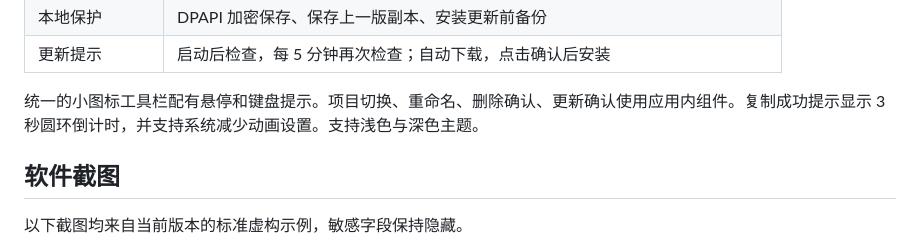
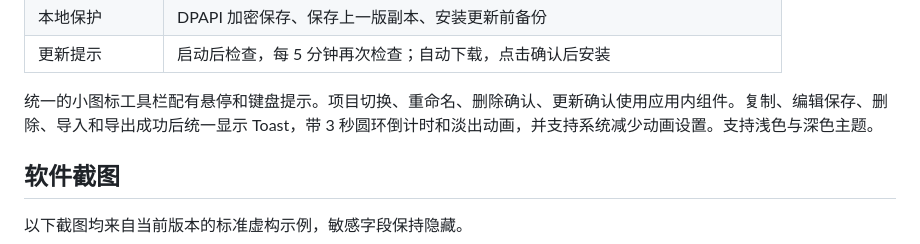
Before and after one commit to zeng1144318071-bot/DocNest, a Markdown page: README.md, the part around the change. Drawn GitHub-style.

Commit message:
Polish import export icons and add operation toasts in 1.0.6

```diff
--- a/README.md
+++ b/README.md
@@ -28,7 +28,7 @@ DocNest 支持 **TXT、ENV、JSON、Markdown** 四种格式的导入、预览、
 | 本地保护 | DPAPI 加密保存、保存上一版副本、安装更新前备份 |
 | 更新提示 | 启动后检查，每 5 分钟再次检查；自动下载，点击确认后安装 |
 
-统一的小图标工具栏配有悬停和键盘提示。项目切换、重命名、删除确认、更新确认使用应用内组件。复制成功提示显示 3 秒圆环倒计时，并支持系统减少动画设置。支持浅色与深色主题。
+统一的小图标工具栏配有悬停和键盘提示。项目切换、重命名、删除确认、更新确认使用应用内组件。复制、编辑保存、删除、导入和导出成功后统一显示 Toast，带 3 秒圆环倒计时和淡出动画，并支持系统减少动画设置。支持浅色与深色主题。
 
 ## 软件截图
 
```
Also changed, not shown: CHANGELOG.md (+6 -0 lines), docs/images/env.png, docs/images/json.png, docs/images/overview.png, docs/images/txt.png, docs/images/update.png, 5 other files.
